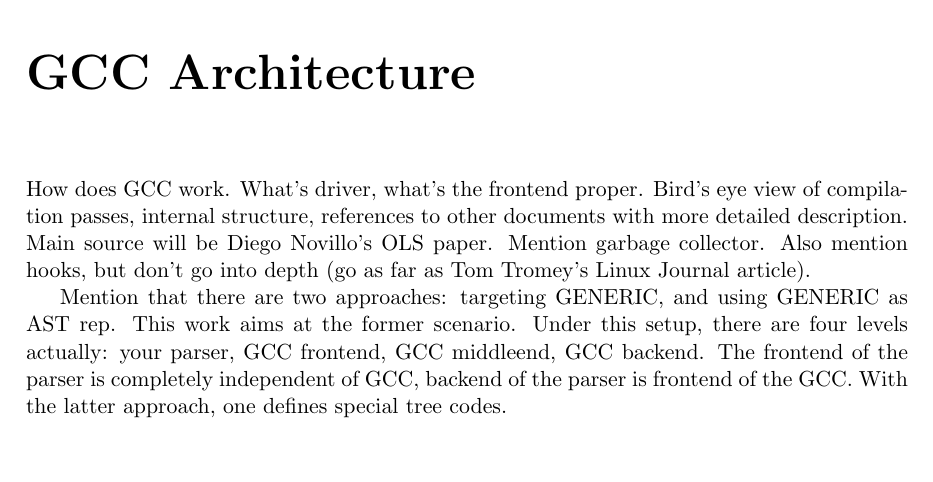
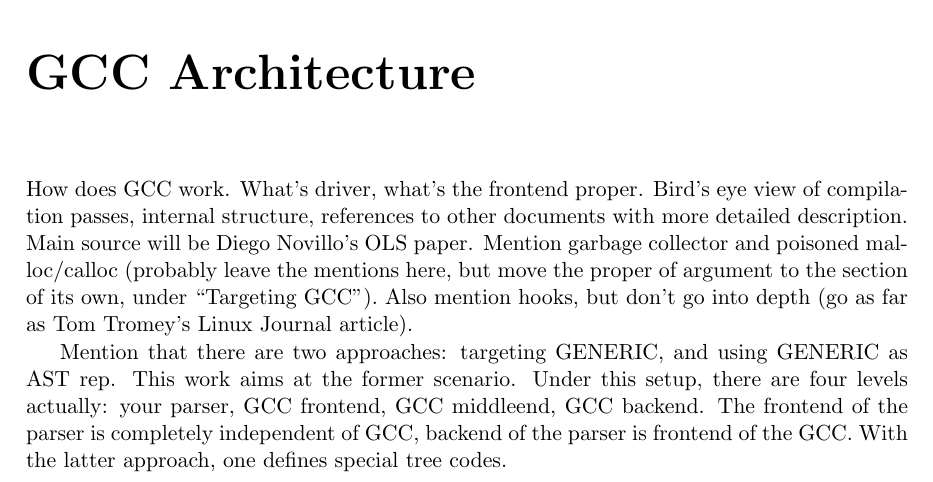
Before and after one commit to pmachata/gcc-algol, a LaTeX thesis (doc/dp.tex): part of page 8 of 16, cut so that both start at the same text, the shorter picture padded with empty space. Compiled offline with pdfLaTeX; the source files are stored in an older character set and shown here as Unicode.

Commit message:
notes
git-svn-id: svn://kenshin.include.cz/gcc-algol/trunk@67 b2c85cd8-e0fb-da11-a16e-00096ba5af3e

```diff
--- a/doc/dp.tex
+++ b/doc/dp.tex
@@ -85,9 +85,11 @@
 How does GCC work.  What's driver, what's the frontend proper.  Bird's
 eye view of compilation passes, internal structure, references to
 other documents with more detailed description.  Main source will be
-Diego Novillo's OLS paper.  Mention garbage collector.  Also mention
-hooks, but don't go into depth (go as far as Tom Tromey's Linux
-Journal article).
+Diego Novillo's OLS paper.  Mention garbage collector and poisoned
+malloc/calloc (probably leave the mentions here, but move the proper
+of argument to the section of its own, under ``Targeting GCC'').  Also
+mention hooks, but don't go into depth (go as far as Tom Tromey's
+Linux Journal article).
 
 Mention that there are two approaches: targeting GENERIC, and using
 GENERIC as AST rep.  This work aims at the former scenario.  Under
```
